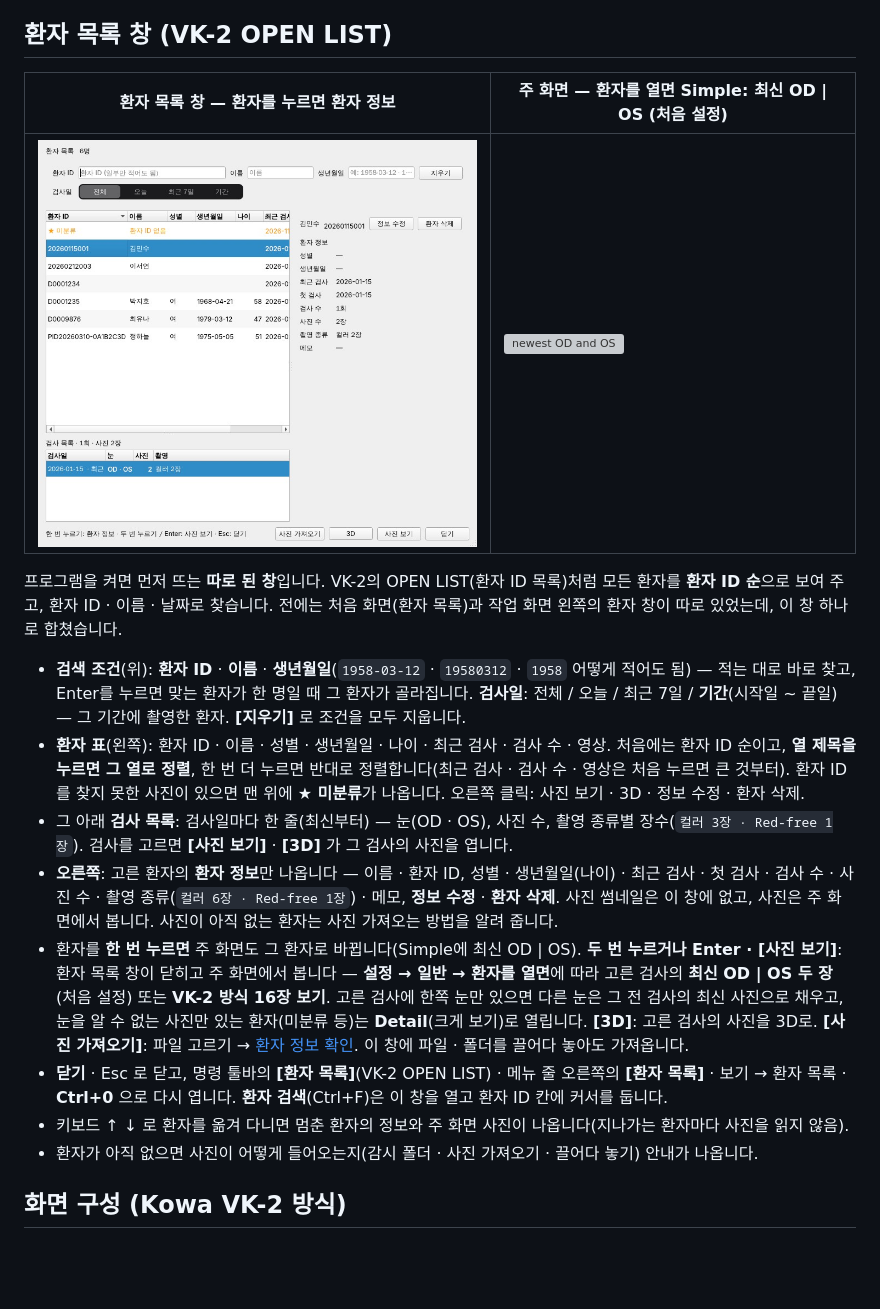
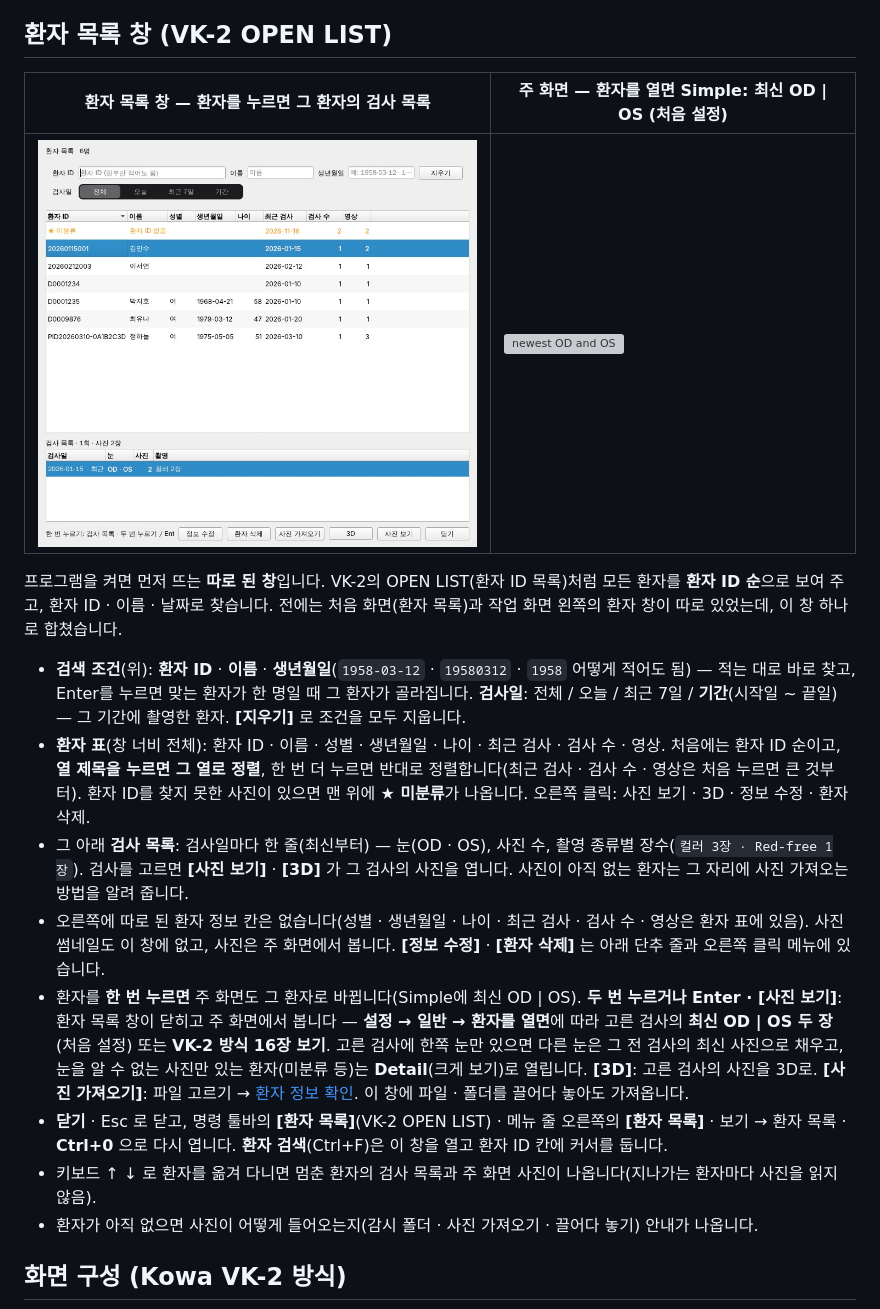
Before and after one commit to kukje1980/Image-capture, a Markdown page: README.md, the part around the change. Drawn GitHub-style; pictures changed too: docs/patient_list.jpg; blank space fills up the shorter version; grey boxes are pictures that could not be loaded.

```diff
--- a/README.md
+++ b/README.md
@@ -182,7 +182,7 @@ Mac 앱(Apple Silicon)을 빌드·시험하며, 기본 브랜치(`fundus-viewer`
 
 ## 환자 목록 창 (VK-2 OPEN LIST)
 
-| 환자 목록 창 — 환자를 누르면 환자 정보 | 주 화면 — 환자를 열면 Simple: 최신 OD \| OS (처음 설정) |
+| 환자 목록 창 — 환자를 누르면 그 환자의 검사 목록 | 주 화면 — 환자를 열면 Simple: 최신 OD \| OS (처음 설정) |
 |---|---|
 | ![patient list](docs/patient_list.jpg) | ![newest OD and OS](docs/open_odos.jpg) |
 
@@ -193,14 +193,14 @@ Mac 앱(Apple Silicon)을 빌드·시험하며, 기본 브랜치(`fundus-viewer`
 * **검색 조건**(위): **환자 ID** · **이름** · **생년월일**(`1958-03-12` · `19580312` · `1958` 어떻게 적어도 됨) — 적는 대로
   바로 찾고, Enter를 누르면 맞는 환자가 한 명일 때 그 환자가 골라집니다. **검사일**: 전체 / 오늘 / 최근 7일 /
   **기간**(시작일 ~ 끝일) — 그 기간에 촬영한 환자. **[지우기]** 로 조건을 모두 지웁니다.
-* **환자 표**(왼쪽): 환자 ID · 이름 · 성별 · 생년월일 · 나이 · 최근 검사 · 검사 수 · 영상. 처음에는 환자 ID 순이고,
+* **환자 표**(창 너비 전체): 환자 ID · 이름 · 성별 · 생년월일 · 나이 · 최근 검사 · 검사 수 · 영상. 처음에는 환자 ID 순이고,
   **열 제목을 누르면 그 열로 정렬**, 한 번 더 누르면 반대로 정렬합니다(최근 검사 · 검사 수 · 영상은 처음 누르면 큰 것부터).
   환자 ID를 찾지 못한 사진이 있으면 맨 위에 **★ 미분류**가 나옵니다. 오른쪽 클릭: 사진 보기 · 3D · 정보 수정 · 환자 삭제.
 * 그 아래 **검사 목록**: 검사일마다 한 줄(최신부터) — 눈(OD · OS), 사진 수, 촬영 종류별 장수(`컬러 3장 · Red-free 1장`).
-  검사를 고르면 **[사진 보기]** · **[3D]** 가 그 검사의 사진을 엽니다.
-* **오른쪽**: 고른 환자의 **환자 정보**만 나옵니다 — 이름 · 환자 ID, 성별 · 생년월일(나이) · 최근 검사 · 첫 검사 · 검사 수 ·
-  사진 수 · 촬영 종류(`컬러 6장 · Red-free 1장`) · 메모, **정보 수정** · **환자 삭제**. 사진 썸네일은 이 창에 없고, 사진은
-  주 화면에서 봅니다. 사진이 아직 없는 환자는 사진 가져오는 방법을 알려 줍니다.
+  검사를 고르면 **[사진 보기]** · **[3D]** 가 그 검사의 사진을 엽니다. 사진이 아직 없는 환자는 그 자리에 사진 가져오는
+  방법을 알려 줍니다.
+* 오른쪽에 따로 된 환자 정보 칸은 없습니다(성별 · 생년월일 · 나이 · 최근 검사 · 검사 수 · 영상은 환자 표에 있음). 사진 썸네일도
+  이 창에 없고, 사진은 주 화면에서 봅니다. **[정보 수정]** · **[환자 삭제]** 는 아래 단추 줄과 오른쪽 클릭 메뉴에 있습니다.
 * 환자를 **한 번 누르면** 주 화면도 그 환자로 바뀝니다(Simple에 최신 OD | OS). **두 번 누르거나 Enter · [사진 보기]**:
   환자 목록 창이 닫히고 주 화면에서 봅니다 — **설정 → 일반 → 환자를 열면**에 따라 고른 검사의 **최신 OD | OS 두 장**
   (처음 설정) 또는 **VK-2 방식 16장 보기**. 고른 검사에 한쪽 눈만 있으면 다른 눈은 그 전 검사의 최신 사진으로 채우고,
@@ -208,7 +208,7 @@ Mac 앱(Apple Silicon)을 빌드·시험하며, 기본 브랜치(`fundus-viewer`
   [환자 정보 확인](#사진-가져오기--환자-정보-확인). 이 창에 파일 · 폴더를 끌어다 놓아도 가져옵니다.
 * **닫기** · Esc 로 닫고, 명령 툴바의 **[환자 목록]**(VK-2 OPEN LIST) · 메뉴 줄 오른쪽의 **[환자 목록]** · 보기 → 환자 목록 ·
   **Ctrl+0** 으로 다시 엽니다. **환자 검색**(Ctrl+F)은 이 창을 열고 환자 ID 칸에 커서를 둡니다.
-* 키보드 ↑ ↓ 로 환자를 옮겨 다니면 멈춘 환자의 정보와 주 화면 사진이 나옵니다(지나가는 환자마다 사진을 읽지 않음).
+* 키보드 ↑ ↓ 로 환자를 옮겨 다니면 멈춘 환자의 검사 목록과 주 화면 사진이 나옵니다(지나가는 환자마다 사진을 읽지 않음).
 * 환자가 아직 없으면 사진이 어떻게 들어오는지(감시 폴더 · 사진 가져오기 · 끌어다 놓기) 안내가 나옵니다.
 
 ## 화면 구성 (Kowa VK-2 방식)
```
Also changed, not shown: 2 other files.
